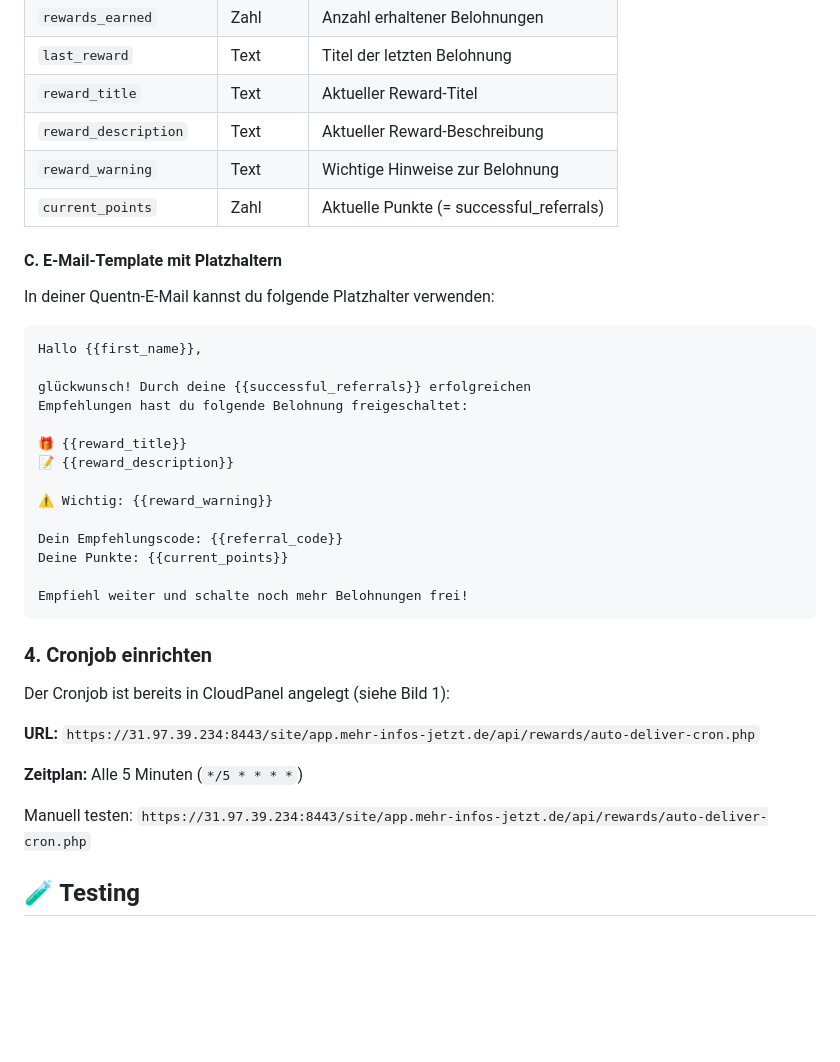
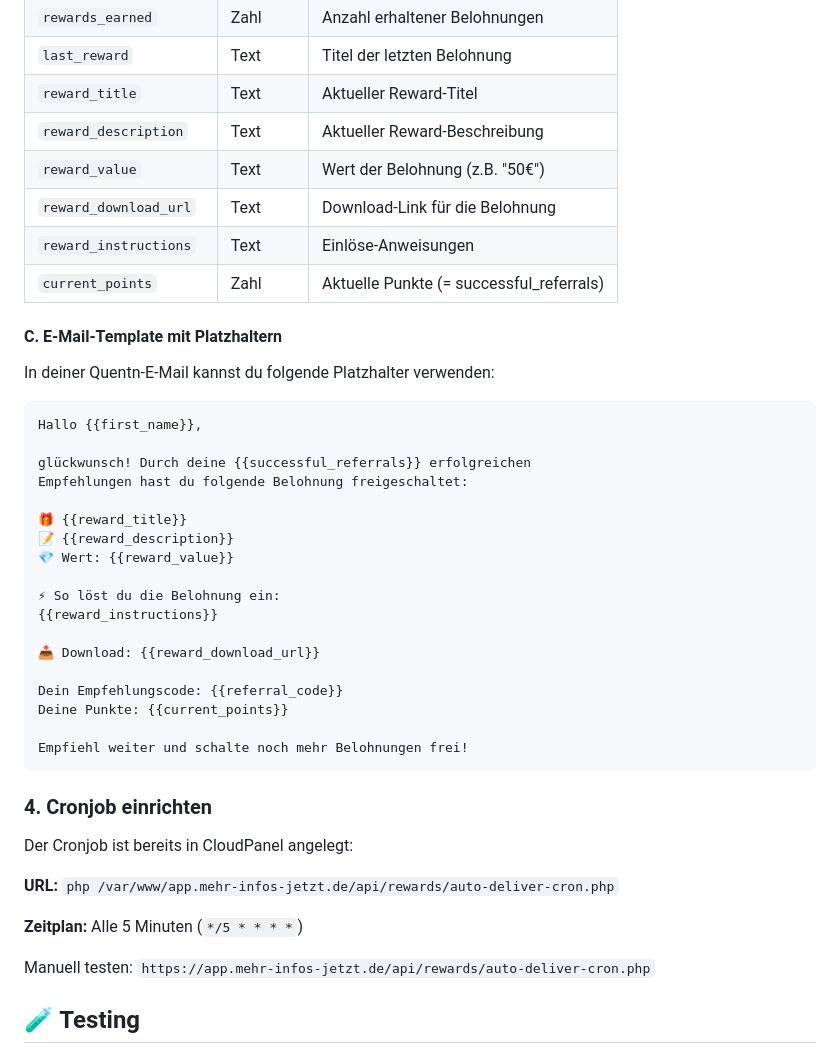
Before and after one commit to michaelg-pixel/ki-lead, a Markdown page: docs/REWARD_QUENTN_INTEGRATION.md, the part around one of its changes. Drawn GitHub-style; blank space fills up the shorter version.

```diff
--- a/docs/REWARD_QUENTN_INTEGRATION.md
+++ b/docs/REWARD_QUENTN_INTEGRATION.md
@@ -70,7 +70,9 @@ Folgende Custom Fields werden automatisch vom System gesetzt:
 | `last_reward` | Text | Titel der letzten Belohnung |
 | `reward_title` | Text | Aktueller Reward-Titel |
 | `reward_description` | Text | Aktueller Reward-Beschreibung |
-| `reward_warning` | Text | Wichtige Hinweise zur Belohnung |
+| `reward_value` | Text | Wert der Belohnung (z.B. "50€") |
+| `reward_download_url` | Text | Download-Link für die Belohnung |
+| `reward_instructions` | Text | Einlöse-Anweisungen |
 | `current_points` | Zahl | Aktuelle Punkte (= successful_referrals) |
 
 #### C. E-Mail-Template mit Platzhaltern
@@ -85,8 +87,12 @@ Empfehlungen hast du folgende Belohnung freigeschaltet:
 
 🎁 {{reward_title}}
 📝 {{reward_description}}
+💎 Wert: {{reward_value}}
 
-⚠️ Wichtig: {{reward_warning}}
+⚡ So löst du die Belohnung ein:
+{{reward_instructions}}
+
+📥 Download: {{reward_download_url}}
 
 Dein Empfehlungscode: {{referral_code}}
 Deine Punkte: {{current_points}}
@@ -96,13 +102,13 @@ Empfiehl weiter und schalte noch mehr Belohnungen frei!
 
 ### 4. Cronjob einrichten
 
-Der Cronjob ist bereits in CloudPanel angelegt (siehe Bild 1):
+Der Cronjob ist bereits in CloudPanel angelegt:
 
-**URL:** `https://31.97.39.234:8443/site/app.mehr-infos-jetzt.de/api/rewards/auto-deliver-cron.php`
+**URL:** `php /var/www/app.mehr-infos-jetzt.de/api/rewards/auto-deliver-cron.php`
 
 **Zeitplan:** Alle 5 Minuten (`*/5 * * * *`)
 
-Manuell testen: `https://31.97.39.234:8443/site/app.mehr-infos-jetzt.de/api/rewards/auto-deliver-cron.php`
+Manuell testen: `https://app.mehr-infos-jetzt.de/api/rewards/auto-deliver-cron.php`
 
 ## 🧪 Testing
 
```
Also changed, not shown: other parts of docs/REWARD_QUENTN_INTEGRATION.md (+33 -1 lines).
